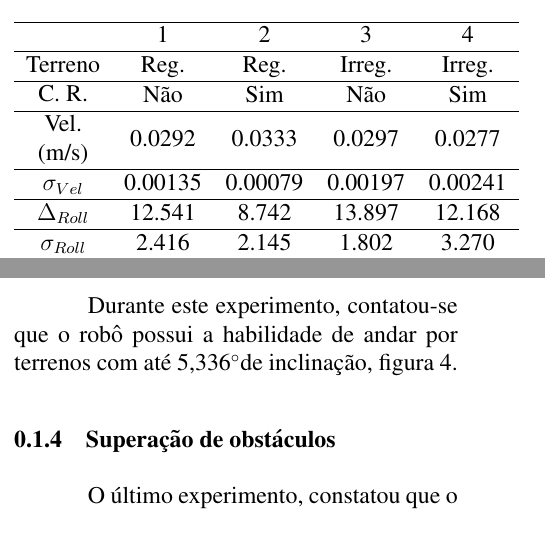
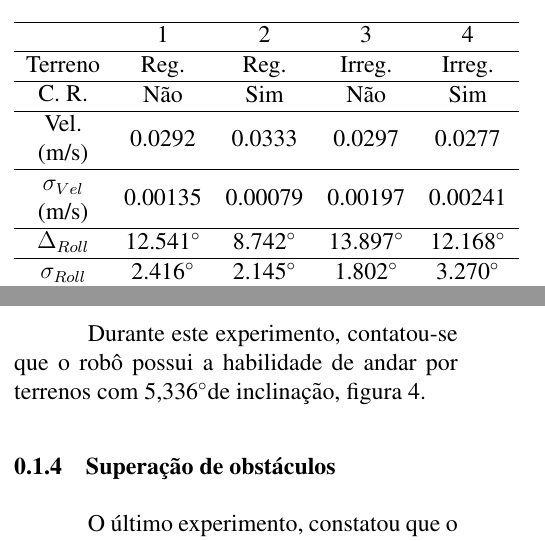
Before and after one commit to Brazilian-Institute-of-Robotics/bir-black-mouth-docs, a LaTeX document (sections/results.tex): two parts of the columns of page 2 of 3, joined at a grey line, cut so that both start at the same text. Compiled offline with pdfLaTeX.

Commit message:
fix table

```diff
--- a/sections/results.tex
+++ b/sections/results.tex
@@ -70,12 +70,12 @@
       & 1 & 2 & 3 & 4 \\ \hline
       Terreno & Reg. & Reg. & Irreg. & Irreg. \\ \hline
       \begin{tabular}[c]{@{}c@{}}C. R.\end{tabular} & Não & Sim & Não & Sim \\ \hline
-      \begin{tabular}[c]{@{}c@{}}Vel. \\(m/s)\end{tabular} & 0.0292 & 0.0333 & 0.0297 & 0.0277 \\ \hline
-      \begin{tabular}[c]{@{}c@{}} $\sigma_{Vel}$  \end{tabular} & 0.00135 & 0.00079 & 0.00197 & 0.00241 \\ \hline
-      \begin{tabular}[c]{@{}c@{}} $\Delta_{Roll}$ \end{tabular} & 12.541 & 8.742 & 13.897 & 12.168 \\\hline
-      \begin{tabular}[c]{@{}c@{}} $\sigma_{Roll}$ \end{tabular}  & 2.416 & 2.145 & 1.802 & 3.270 \\ \hline
-      \begin{tabular}[c]{@{}c@{}} $\Delta_{Pitch}$ \end{tabular} & 11.458 & 8.295 & 15.189 & 13.182 \\ \hline
-      \begin{tabular}[c]{@{}c@{}} $\sigma_{Pitch}$ \end{tabular}  & 1.826 & 2.386 & 1.441 & 2.944 \\ \hline
+      \begin{tabular}[c]{@{}c@{}}Vel. \\ (m/s) \end{tabular} &   0.0292   &  0.0333  &   0.0297   & 0.0277  \\ \hline
+      \begin{tabular}[c]{@{}c@{}} $\sigma_{Vel}$  \\ (m/s) \end{tabular} & 0.00135 & 0.00079 & 0.00197 & 0.00241 \\ \hline
+      \begin{tabular}[c]{@{}c@{}} $\Delta_{Roll}$ \end{tabular} & 12.541\degree & 8.742\degree & 13.897\degree & 12.168\degree \\\hline
+      \begin{tabular}[c]{@{}c@{}} $\sigma_{Roll}$ \end{tabular}  & 2.416\degree & 2.145\degree & 1.802\degree & 3.270\degree \\ \hline
+      \begin{tabular}[c]{@{}c@{}} $\Delta_{Pitch}$ \end{tabular} & 11.458\degree & 8.295\degree & 15.189\degree & 13.182\degree \\ \hline
+      \begin{tabular}[c]{@{}c@{}} $\sigma_{Pitch}$ \end{tabular}  & 1.826\degree & 2.386\degree & 1.441\degree & 2.944\degree \\ \hline
 
     \end{tabular}
     Fonte: Autoria própria
@@ -86,7 +86,7 @@
 
   %% Sugiro juntar essas section em uma só, pra economizar espaço
   \subsubsection{Plano inclinado}
-  Durante este experimento, contatou-se que o robô possui a habilidade de andar por terrenos com até 5,336\degree de inclinação, figura \ref{fig:tests3-4}.
+  Durante este experimento, contatou-se que o robô possui a habilidade de andar por terrenos com 5,336\degree de inclinação, figura \ref{fig:tests3-4}.
 
   \subsubsection{Superação de obstáculos}
   O último experimento, constatou que o robô é capaz de ultrapassar obstáculos de até 5cm de altura. Para isso foram testados três degraus de 2, 4 e 5 cm de altura, sendo os dois últimos apresentados na figura \ref{fig:tests3-4}.
```
